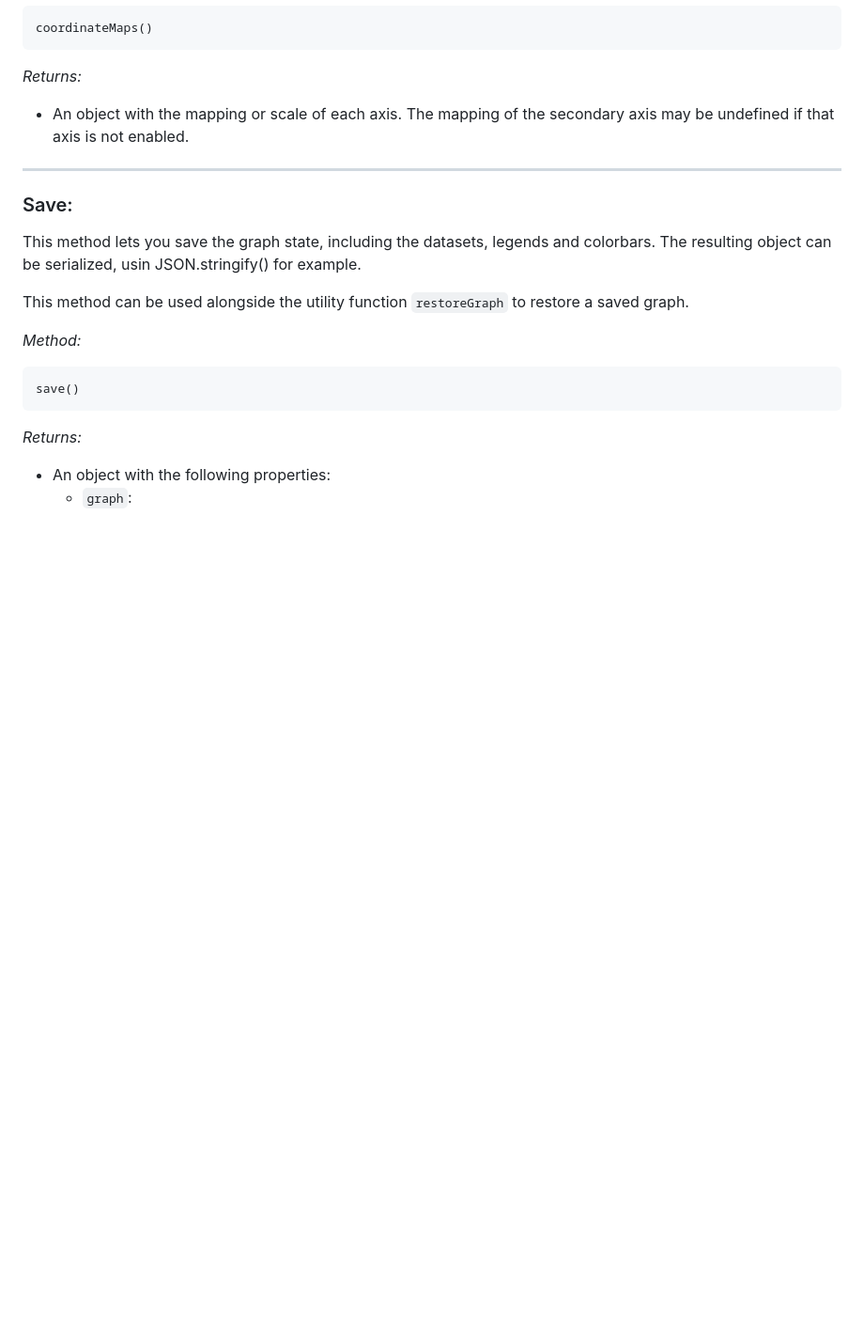
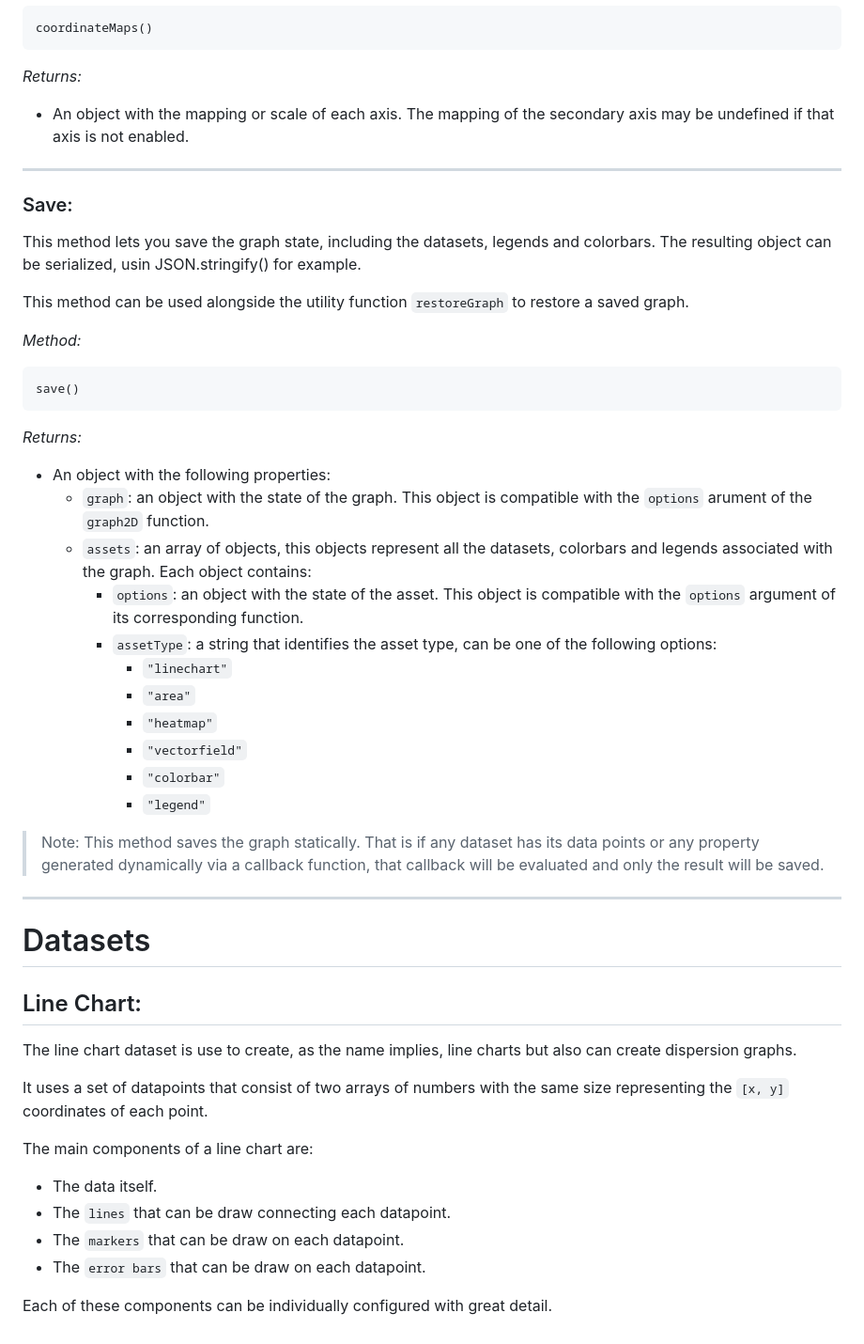
Before and after one commit to JhoselinRam/scigrapher, a Markdown page: README.md, the part around one of its changes. Shown at 94% size. Drawn GitHub-style; blank space fills up the shorter version.

Commit message:
Station 03/04/23 2

```diff
--- a/README.md
+++ b/README.md
@@ -2728,4 +2728,34 @@ This method can be used alongside the utility function `restoreGraph` to restore
 *Returns:*
 
 * An object with the following properties:
-   * `graph`:
+   * `graph`: an object with the state of the graph. This object is compatible with the `options` arument of the `graph2D` function.
+   * `assets`: an array of objects, this objects represent all the datasets, colorbars and legends associated with the graph. Each object contains:
+     * `options`: an object with the state of the asset. This object is compatible with the `options` argument of its corresponding function.
+     * `assetType`: a string that identifies the asset type, can be one of the following options:
+       * `"linechart"`
+       * `"area"`
+       * `"heatmap"`
+       * `"vectorfield"`
+       * `"colorbar"`
+       * `"legend"`
+
+> Note: This method saves the graph statically. That is if any dataset has its data points or any property generated dynamically via a callback function, that callback will be evaluated and only the result will be saved.
+
+___
+
+# Datasets
+
+## Line Chart:
+
+The line chart dataset is use to create, as the name implies, line charts but also can create dispersion graphs.
+
+It uses a set of datapoints that consist of two arrays of numbers with the same size representing the `[x, y]` coordinates of each point.
+
+The main components of a line chart are:
+
+* The data itself.
+* The `lines` that can be draw connecting each datapoint.
+* The `markers` that can be draw on each datapoint.
+* The `error bars` that can be draw on each datapoint.
+
+Each of these components can be individually configured with great detail.
```
Also changed, not shown: other parts of README.md (+1 -1 lines).
